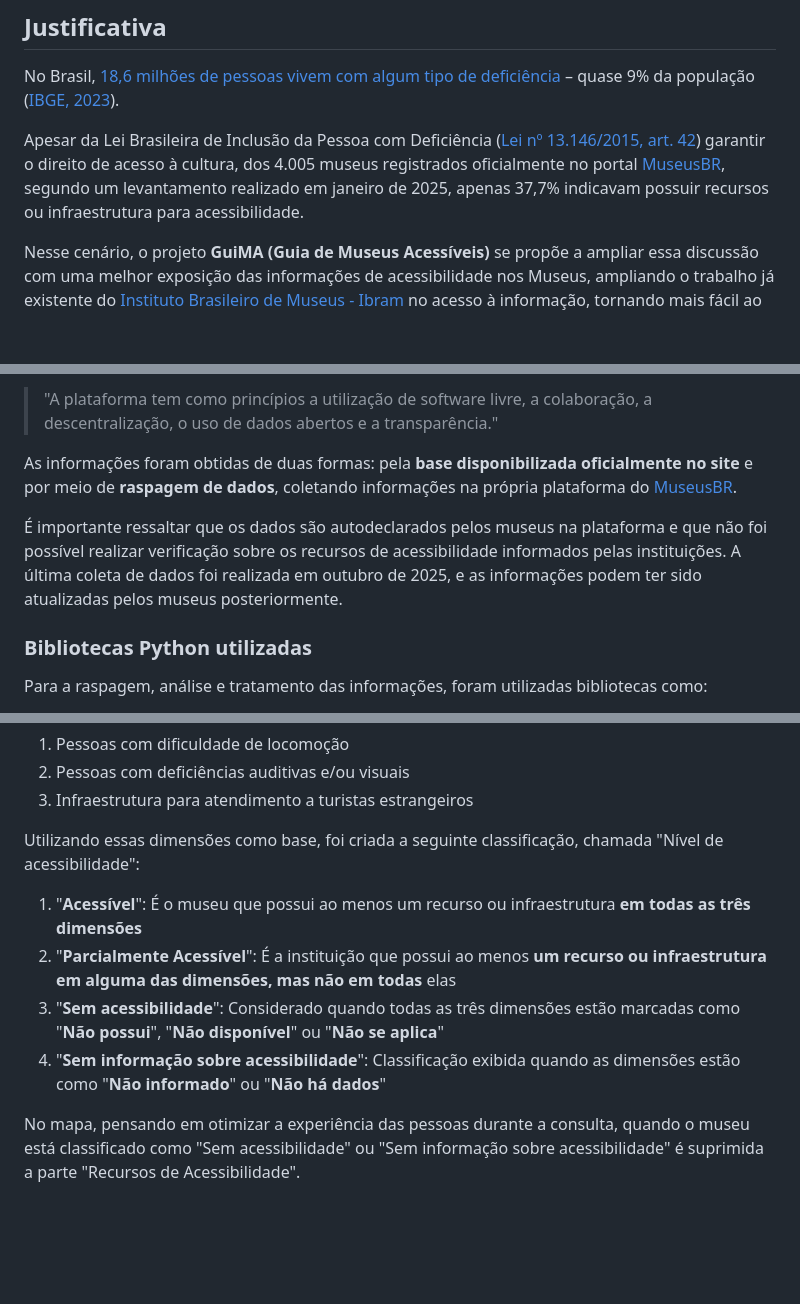
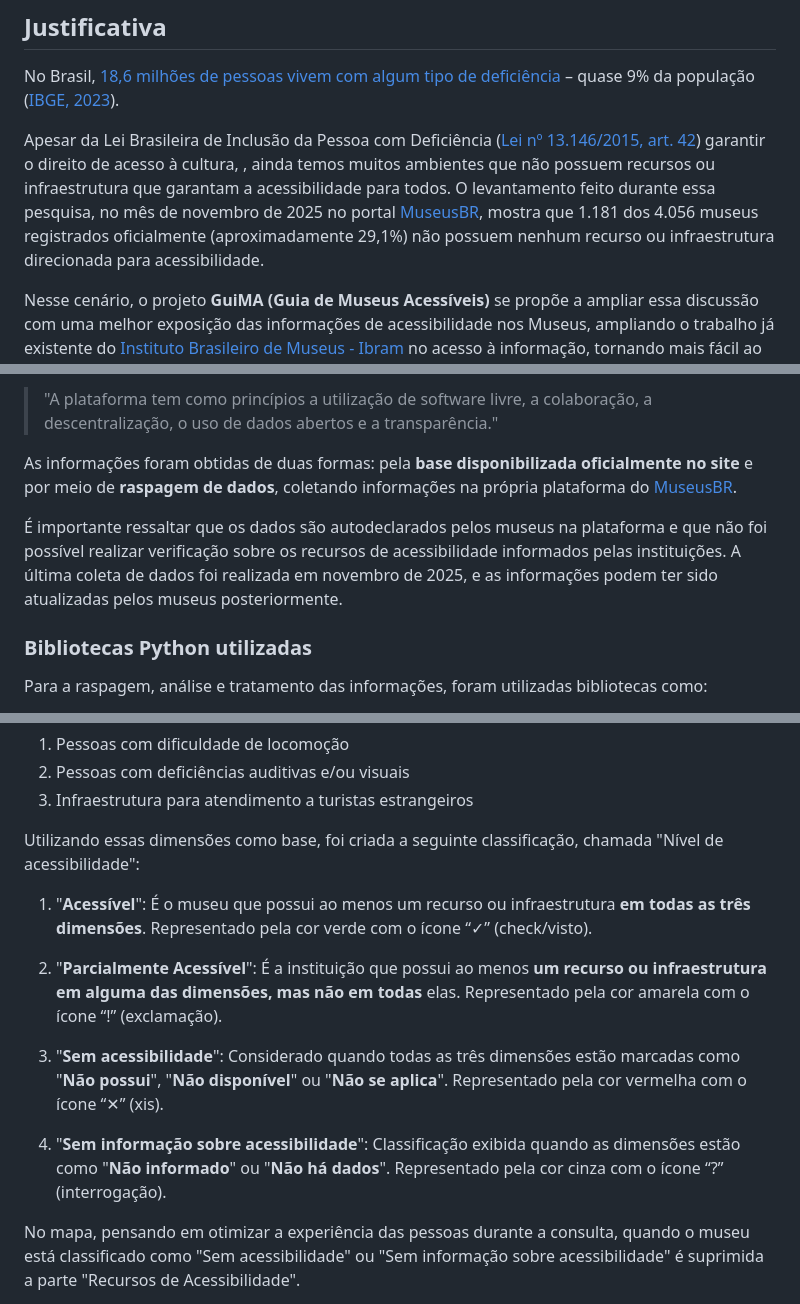
Before and after one commit to icaroferracini/Guia-de-Museus-Acessiveis, a Markdown page: README.md, 3 parts joined by grey strips. Rendered like a GitHub page; blank space fills up the shorter version.

```diff
--- a/README.md
+++ b/README.md
@@ -14,7 +14,7 @@ Essa indisponibilidade, além de excluir parte do público, impede que milhões
 
 No Brasil, [18,6 milhões de pessoas vivem com algum tipo de deficiência](https://www.gov.br/mdh/pt-br/assuntos/noticias/2023/julho/brasil-tem-18-6-milhoes-de-pessoas-com-deficiencia-indica-pesquisa-divulgada-pelo-ibge-e-mdhc) – quase 9% da população ([IBGE, 2023](https://agenciadenoticias.ibge.gov.br/agencia-noticias/2012-agencia-de-noticias/noticias/37317-pessoas-com-deficiencia-tem-menor-acesso-a-educacao-ao-trabalho-e-a-renda)).
 
-Apesar da Lei Brasileira de Inclusão da Pessoa com Deficiência ([Lei nº 13.146/2015, art. 42](https://www2.camara.leg.br/legin/fed/lei/2015/lei-13146-6-julho-2015-781174-normaatualizada-pl.html)) garantir o direito de acesso à cultura, dos 4.005 museus registrados oficialmente no portal [MuseusBR](http://museus.cultura.gov.br/), segundo um levantamento realizado em janeiro de 2025, apenas 37,7% indicavam possuir recursos ou infraestrutura para acessibilidade.
+Apesar da Lei Brasileira de Inclusão da Pessoa com Deficiência ([Lei nº 13.146/2015, art. 42](https://www2.camara.leg.br/legin/fed/lei/2015/lei-13146-6-julho-2015-781174-normaatualizada-pl.html)) garantir o direito de acesso à cultura, , ainda temos muitos ambientes que não possuem recursos ou infraestrutura que garantam a acessibilidade para todos. O levantamento feito durante essa pesquisa, no mês de novembro de 2025 no portal [MuseusBR](http://museus.cultura.gov.br/), mostra que 1.181 dos 4.056 museus registrados oficialmente (aproximadamente 29,1%) não possuem nenhum recurso ou infraestrutura direcionada para acessibilidade.
 
 Nesse cenário, o projeto **GuiMA (Guia de Museus Acessíveis)** se propõe a ampliar essa discussão com uma melhor exposição das informações de acessibilidade nos Museus, ampliando o trabalho já existente do [Instituto Brasileiro de Museus - Ibram](https://www.gov.br/museus/pt-br/assuntos/os-museus/museus-do-brasil/museus-do-brasil) no acesso à informação, tornando mais fácil ao público a consulta das instituições e trazendo uma nova perspectiva aos dados disponíveis, fortalecendo a transparência de informações e criando novas oportunidades de diálogo sobre o tema.
 
@@ -32,7 +32,7 @@ Todos os dados exibidos neste projeto são do site [MuseusBR](http://museus.cult
 
 As informações foram obtidas de duas formas: pela **base disponibilizada oficialmente no site** e por meio de **raspagem de dados**, coletando informações na própria plataforma do [MuseusBR](http://museus.cultura.gov.br/).
 
-É importante ressaltar que os dados são autodeclarados pelos museus na plataforma e que não foi possível realizar verificação sobre os recursos de acessibilidade informados pelas instituições. A última coleta de dados foi realizada em outubro de 2025, e as informações podem ter sido atualizadas pelos museus posteriormente.
+É importante ressaltar que os dados são autodeclarados pelos museus na plataforma e que não foi possível realizar verificação sobre os recursos de acessibilidade informados pelas instituições. A última coleta de dados foi realizada em novembro de 2025, e as informações podem ter sido atualizadas pelos museus posteriormente.
 
 ### Bibliotecas Python utilizadas
 
@@ -91,10 +91,13 @@ Além dessa navegação, era fundamental pontuar as questões de acessibilidade
 
 Utilizando essas dimensões como base, foi criada a seguinte classificação, chamada "Nível de acessibilidade":
 
-1. "**Acessível**": É o museu que possui ao menos um recurso ou infraestrutura **em todas as três dimensões**
-2. "**Parcialmente Acessível**": É a instituição que possui ao menos **um recurso ou infraestrutura em alguma das dimensões, mas não em todas** elas
-3. "**Sem acessibilidade**": Considerado quando todas as três dimensões estão marcadas como "**Não possui**", "**Não disponível**" ou "**Não se aplica**"
-4. "**Sem informação sobre acessibilidade**": Classificação exibida quando as dimensões estão como "**Não informado**" ou "**Não há dados**"
+1. "**Acessível**": É o museu que possui ao menos um recurso ou infraestrutura **em todas as três dimensões**.  Representado pela cor verde com o ícone “✓” (check/visto).
+
+2. "**Parcialmente Acessível**": É a instituição que possui ao menos **um recurso ou infraestrutura em alguma das dimensões, mas não em todas** elas. Representado pela cor amarela com o ícone “!” (exclamação).
+
+3. "**Sem acessibilidade**": Considerado quando todas as três dimensões estão marcadas como "**Não possui**", "**Não disponível**" ou "**Não se aplica**". Representado pela cor vermelha com o ícone “✕” (xis).
+
+4. "**Sem informação sobre acessibilidade**": Classificação exibida quando as dimensões estão como "**Não informado**" ou "**Não há dados**". Representado pela cor cinza com o ícone “?” (interrogação).
 
 No mapa, pensando em otimizar a experiência das pessoas durante a consulta, quando o museu está classificado como "Sem acessibilidade" ou "Sem informação sobre acessibilidade" é suprimida a parte "Recursos de Acessibilidade".
 
```
Also changed, not shown: other parts of README.md (+2 -2 lines).
